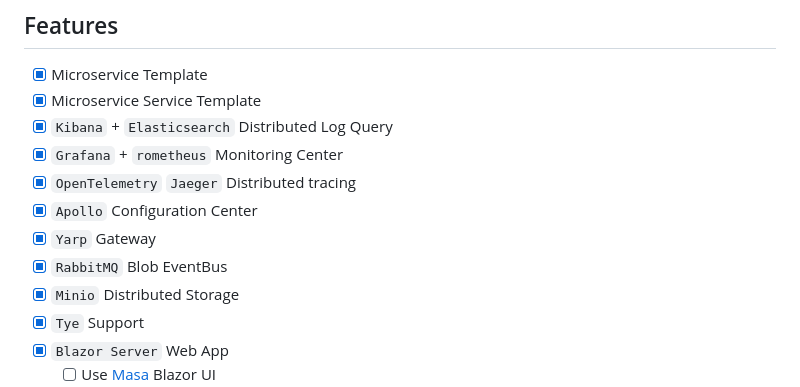
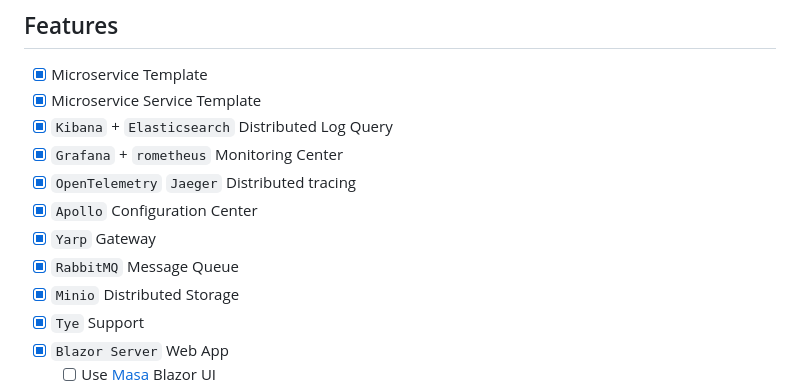
Before and after one commit to zyknow/AbpMicroservice, a Markdown page: README.md, the part around the change. Drawn GitHub-style.

Commit message:
chore: README.md

```diff
--- a/README.md
+++ b/README.md
@@ -25,7 +25,7 @@ to using dotnet new to create microservice project and microservice service proj
 - [x] `OpenTelemetry` `Jaeger` Distributed tracing
 - [x] `Apollo` Configuration Center
 - [x] `Yarp` Gateway
-- [x] `RabbitMQ` Blob EventBus
+- [x] `RabbitMQ` Message Queue
 - [x] `Minio` Distributed Storage
 - [x] `Tye` Support
 - [x] `Blazor Server` Web App
```
